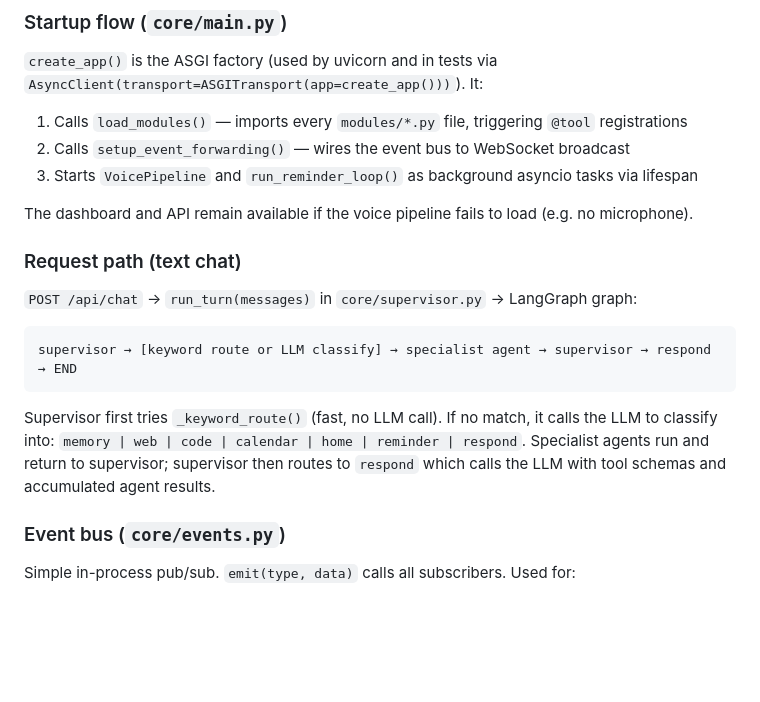
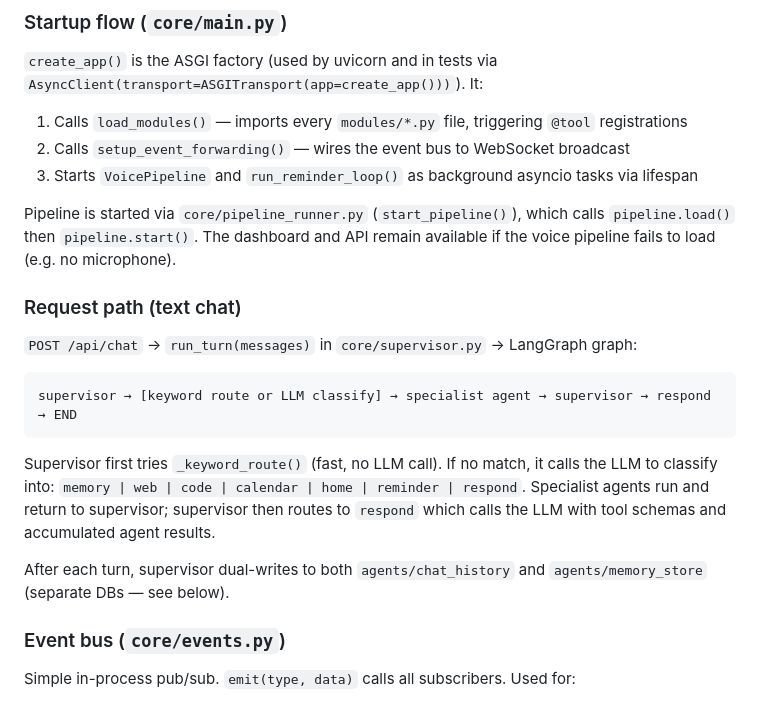
Before and after one commit to Alfcon/Plia-OS, a Markdown page: CLAUDE.md, the part around one of its changes. Rendered like a GitHub page; blank space fills up the shorter version.

````diff
--- a/CLAUDE.md
+++ b/CLAUDE.md
@@ -36,7 +36,7 @@ pip install -e ".[playwright]"          # web scraping
 2. Calls `setup_event_forwarding()` — wires the event bus to WebSocket broadcast
 3. Starts `VoicePipeline` and `run_reminder_loop()` as background asyncio tasks via lifespan
 
-The dashboard and API remain available if the voice pipeline fails to load (e.g. no microphone).
+Pipeline is started via `core/pipeline_runner.py` (`start_pipeline()`), which calls `pipeline.load()` then `pipeline.start()`. The dashboard and API remain available if the voice pipeline fails to load (e.g. no microphone).
 
 ### Request path (text chat)
 
@@ -47,6 +47,8 @@ supervisor → [keyword route or LLM classify] → specialist agent → supervis
 ```
 
 Supervisor first tries `_keyword_route()` (fast, no LLM call). If no match, it calls the LLM to classify into: `memory | web | code | calendar | home | reminder | respond`. Specialist agents run and return to supervisor; supervisor then routes to `respond` which calls the LLM with tool schemas and accumulated agent results.
+
+After each turn, supervisor dual-writes to both `agents/chat_history` and `agents/memory_store` (separate DBs — see below).
 
 ### Event bus (`core/events.py`)
 
````
Also changed, not shown: other parts of CLAUDE.md (+71 -5 lines).
